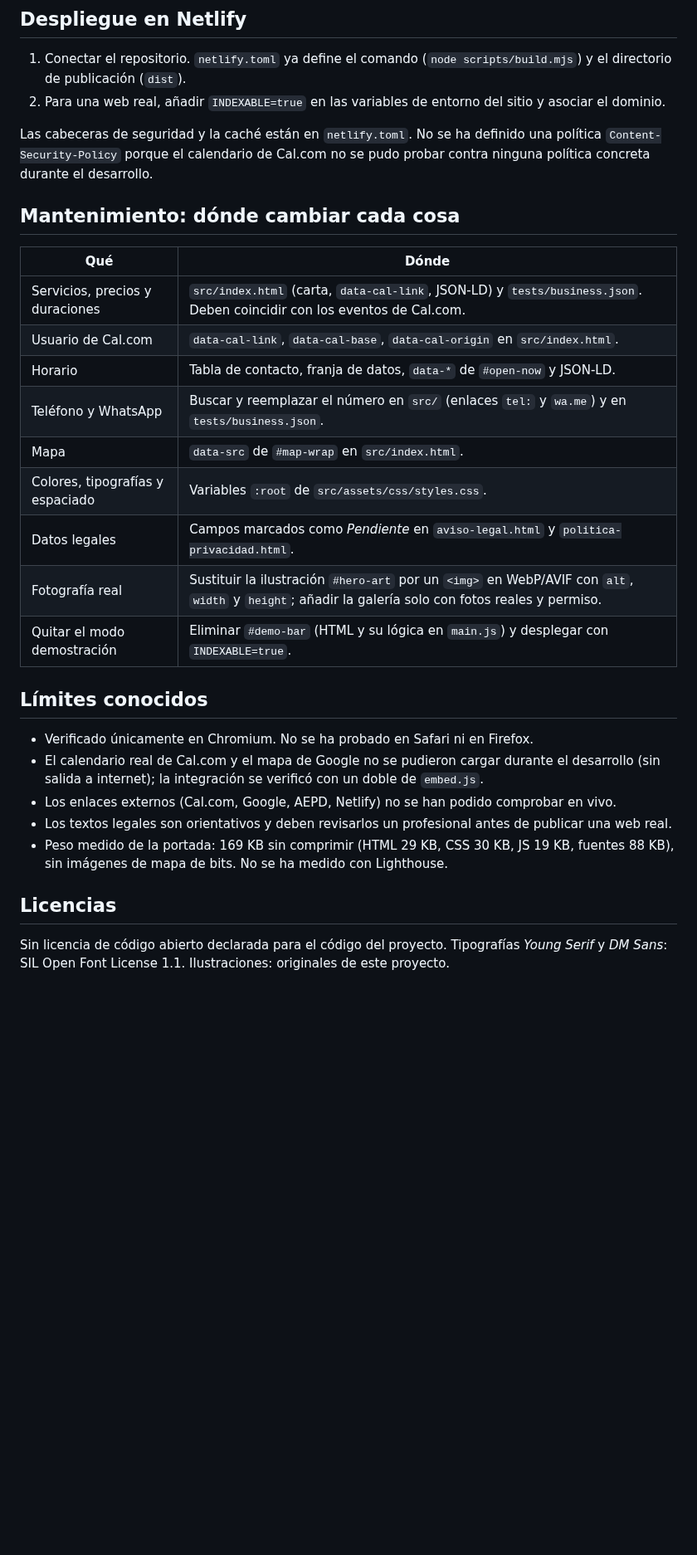
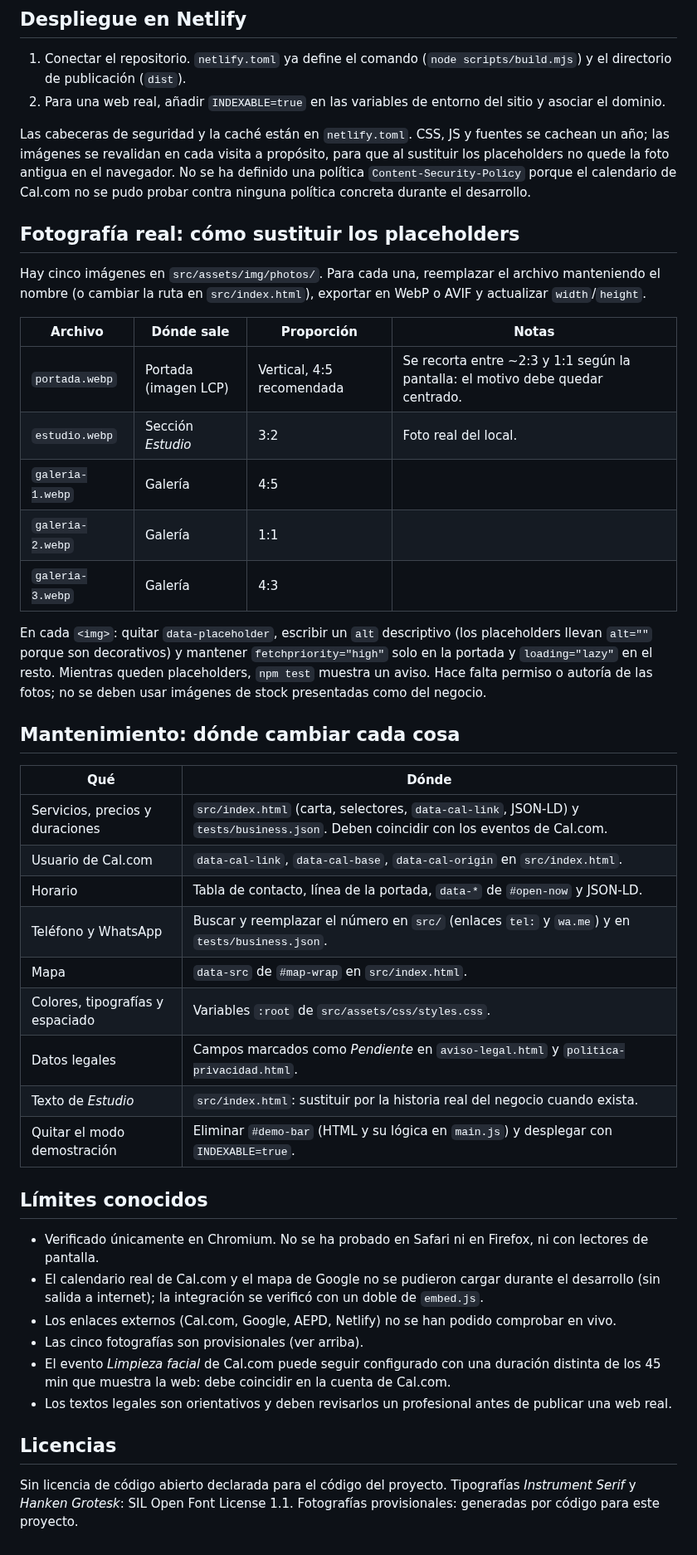
Before and after one commit to jmartintechit-blip/JM-Web-Studio, a Markdown page: README.md, the part around one of its changes. Shown at 83% size. Rendered like a GitHub page; blank space fills up the shorter version.

```diff
--- a/README.md
+++ b/README.md
@@ -88,30 +100,45 @@ Se define en variables de entorno (ver [`.env.example`](.env.example)). No hay s
 1. Conectar el repositorio. `netlify.toml` ya define el comando (`node scripts/build.mjs`) y el directorio de publicación (`dist`).
 2. Para una web real, añadir `INDEXABLE=true` en las variables de entorno del sitio y asociar el dominio.
 
-Las cabeceras de seguridad y la caché están en `netlify.toml`. No se ha definido una política `Content-Security-Policy` porque el calendario de Cal.com no se pudo probar contra ninguna política concreta durante el desarrollo.
+Las cabeceras de seguridad y la caché están en `netlify.toml`. CSS, JS y fuentes se cachean un año; las imágenes se revalidan en cada visita a propósito, para que al sustituir los placeholders no quede la foto antigua en el navegador. No se ha definido una política `Content-Security-Policy` porque el calendario de Cal.com no se pudo probar contra ninguna política concreta durante el desarrollo.
+
+## Fotografía real: cómo sustituir los placeholders
+
+Hay cinco imágenes en `src/assets/img/photos/`. Para cada una, reemplazar el archivo manteniendo el nombre (o cambiar la ruta en `src/index.html`), exportar en WebP o AVIF y actualizar `width`/`height`.
+
+| Archivo | Dónde sale | Proporción | Notas |
+| --- | --- | --- | --- |
+| `portada.webp` | Portada (imagen LCP) | Vertical, 4:5 recomendada | Se recorta entre ~2:3 y 1:1 según la pantalla: el motivo debe quedar centrado. |
+| `estudio.webp` | Sección *Estudio* | 3:2 | Foto real del local. |
+| `galeria-1.webp` | Galería | 4:5 | |
+| `galeria-2.webp` | Galería | 1:1 | |
+| `galeria-3.webp` | Galería | 4:3 | |
+
+En cada `<img>`: quitar `data-placeholder`, escribir un `alt` descriptivo (los placeholders llevan `alt=""` porque son decorativos) y mantener `fetchpriority="high"` solo en la portada y `loading="lazy"` en el resto. Mientras queden placeholders, `npm test` muestra un aviso. Hace falta permiso o autoría de las fotos; no se deben usar imágenes de stock presentadas como del negocio.
 
 ## Mantenimiento: dónde cambiar cada cosa
 
 | Qué | Dónde |
 | --- | --- |
-| Servicios, precios y duraciones | `src/index.html` (carta, `data-cal-link`, JSON-LD) y `tests/business.json`. Deben coincidir con los eventos de Cal.com. |
+| Servicios, precios y duraciones | `src/index.html` (carta, selectores, `data-cal-link`, JSON-LD) y `tests/business.json`. Deben coincidir con los eventos de Cal.com. |
 | Usuario de Cal.com | `data-cal-link`, `data-cal-base`, `data-cal-origin` en `src/index.html`. |
-| Horario | Tabla de contacto, franja de datos, `data-*` de `#open-now` y JSON-LD. |
+| Horario | Tabla de contacto, línea de la portada, `data-*` de `#open-now` y JSON-LD. |
 | Teléfono y WhatsApp | Buscar y reemplazar el número en `src/` (enlaces `tel:` y `wa.me`) y en `tests/business.json`. |
 | Mapa | `data-src` de `#map-wrap` en `src/index.html`. |
 | Colores, tipografías y espaciado | Variables `:root` de `src/assets/css/styles.css`. |
 | Datos legales | Campos marcados como *Pendiente* en `aviso-legal.html` y `politica-privacidad.html`. |
-| Fotografía real | Sustituir la ilustración `#hero-art` por un `<img>` en WebP/AVIF con `alt`, `width` y `height`; añadir la galería solo con fotos reales y permiso. |
+| Texto de *Estudio* | `src/index.html`: sustituir por la historia real del negocio cuando exista. |
 | Quitar el modo demostración | Eliminar `#demo-bar` (HTML y su lógica en `main.js`) y desplegar con `INDEXABLE=true`. |
 
 ## Límites conocidos
 
-- Verificado únicamente en Chromium. No se ha probado en Safari ni en Firefox.
+- Verificado únicamente en Chromium. No se ha probado en Safari ni en Firefox, ni con lectores de pantalla.
 - El calendario real de Cal.com y el mapa de Google no se pudieron cargar durante el desarrollo (sin salida a internet); la integración se verificó con un doble de `embed.js`.
 - Los enlaces externos (Cal.com, Google, AEPD, Netlify) no se han podido comprobar en vivo.
+- Las cinco fotografías son provisionales (ver arriba).
+- El evento *Limpieza facial* de Cal.com puede seguir configurado con una duración distinta de los 45 min que muestra la web: debe coincidir en la cuenta de Cal.com.
 - Los textos legales son orientativos y deben revisarlos un profesional antes de publicar una web real.
-- Peso medido de la portada: 169 KB sin comprimir (HTML 29 KB, CSS 30 KB, JS 19 KB, fuentes 88 KB), sin imágenes de mapa de bits. No se ha medido con Lighthouse.
 
 ## Licencias
 
-Sin licencia de código abierto declarada para el código del proyecto. Tipografías *Young Serif* y *DM Sans*: SIL Open Font License 1.1. Ilustraciones: originales de este proyecto.
+Sin licencia de código abierto declarada para el código del proyecto. Tipografías *Instrument Serif* y *Hanken Grotesk*: SIL Open Font License 1.1. Fotografías provisionales: generadas por código para este proyecto.
```
Also changed, not shown: other parts of README.md (+31 -19 lines), docs/screenshots/desktop-hero.jpg, docs/screenshots/desktop-servicios.jpg, docs/screenshots/mobile-hero.jpg, docs/screenshots/mobile-pagina-completa.jpg, 1 other file.
